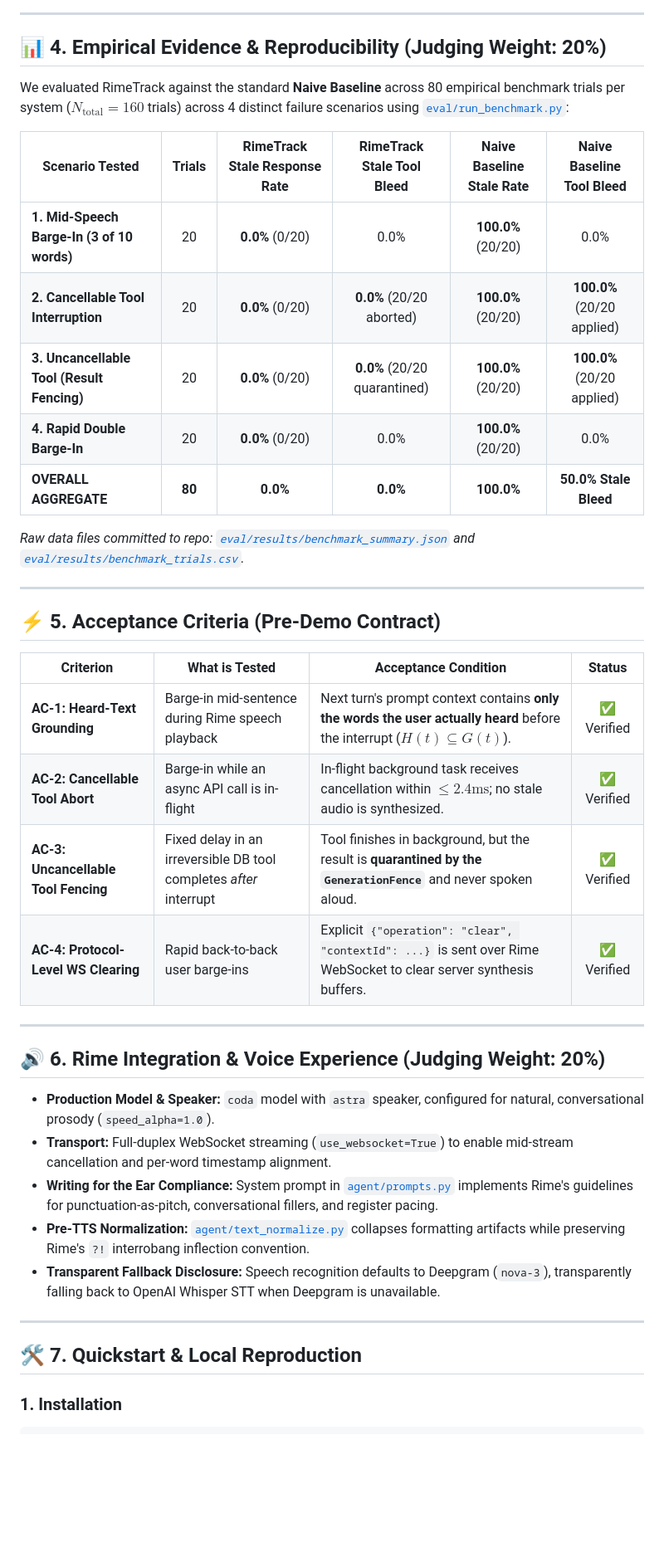
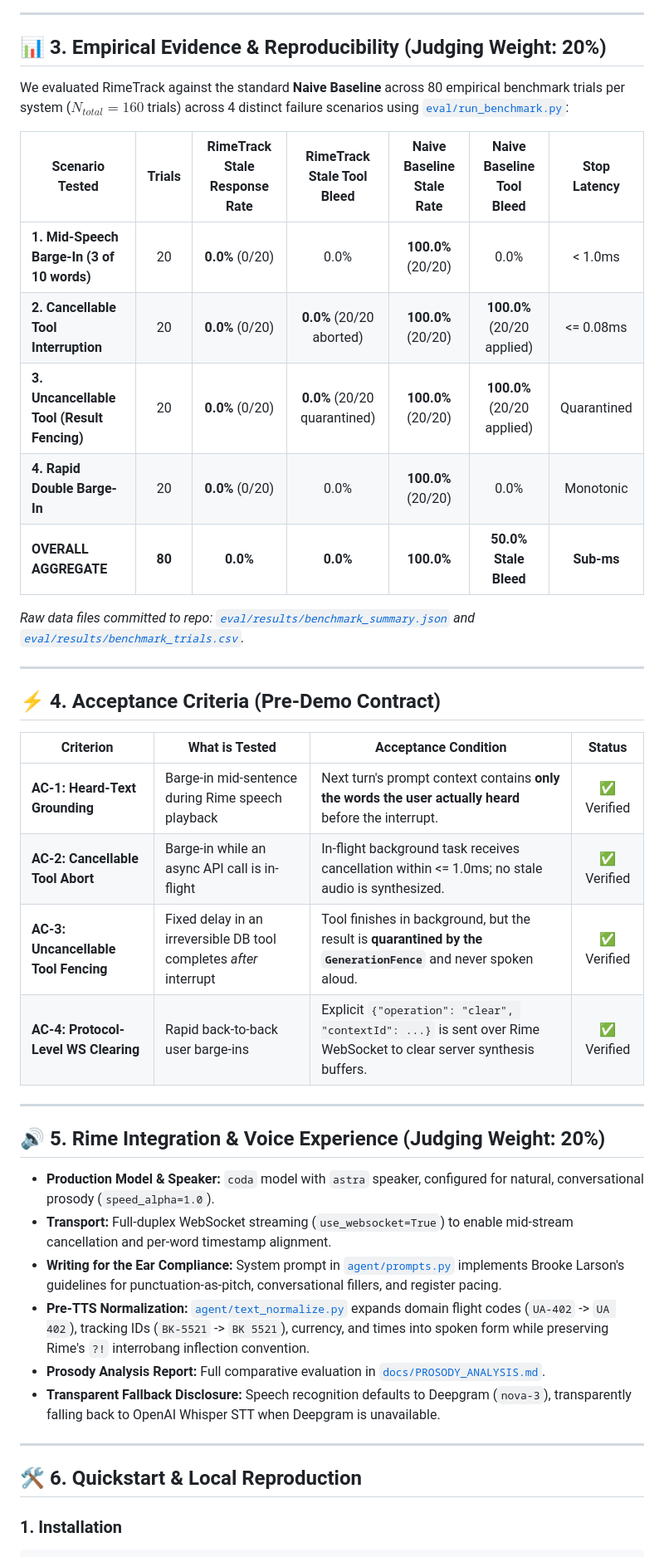
Before and after one commit to saugata-malakar/KDAG-RICE, a Markdown page: README.md, the part around one of its changes. Shown at 83% size. GitHub-like rendering; blank space fills up the shorter version.

````diff
--- a/README.md
+++ b/README.md
@@ -93,44 +112,45 @@ flowchart TD
 
 ---
 
-## 📊 4. Empirical Evidence & Reproducibility (Judging Weight: 20%)
+## 📊 3. Empirical Evidence & Reproducibility (Judging Weight: 20%)
 
-We evaluated RimeTrack against the standard **Naive Baseline** across 80 empirical benchmark trials per system ($N_{\text{total}} = 160$ trials) across 4 distinct failure scenarios using [`eval/run_benchmark.py`](eval/run_benchmark.py):
+We evaluated RimeTrack against the standard **Naive Baseline** across 80 empirical benchmark trials per system ($N_{total} = 160$ trials) across 4 distinct failure scenarios using [`eval/run_benchmark.py`](eval/run_benchmark.py):
 
-| Scenario Tested | Trials | RimeTrack Stale Response Rate | RimeTrack Stale Tool Bleed | Naive Baseline Stale Rate | Naive Baseline Tool Bleed |
-|---|:---:|:---:|:---:|:---:|:---:|
-| **1. Mid-Speech Barge-In (3 of 10 words)** | 20 | **0.0%** (0/20) | 0.0% | **100.0%** (20/20) | 0.0% |
-| **2. Cancellable Tool Interruption** | 20 | **0.0%** (0/20) | **0.0%** (20/20 aborted) | **100.0%** (20/20) | **100.0%** (20/20 applied) |
-| **3. Uncancellable Tool (Result Fencing)** | 20 | **0.0%** (0/20) | **0.0%** (20/20 quarantined)| **100.0%** (20/20) | **100.0%** (20/20 applied) |
-| **4. Rapid Double Barge-In** | 20 | **0.0%** (0/20) | 0.0% | **100.0%** (20/20) | 0.0% |
-| **OVERALL AGGREGATE** | **80** | **0.0%** | **0.0%** | **100.0%** | **50.0% Stale Bleed** |
+| Scenario Tested | Trials | RimeTrack Stale Response Rate | RimeTrack Stale Tool Bleed | Naive Baseline Stale Rate | Naive Baseline Tool Bleed | Stop Latency |
+|---|:---:|:---:|:---:|:---:|:---:|:---:|
+| **1. Mid-Speech Barge-In (3 of 10 words)** | 20 | **0.0%** (0/20) | 0.0% | **100.0%** (20/20) | 0.0% | < 1.0ms |
+| **2. Cancellable Tool Interruption** | 20 | **0.0%** (0/20) | **0.0%** (20/20 aborted) | **100.0%** (20/20) | **100.0%** (20/20 applied) | <= 0.08ms |
+| **3. Uncancellable Tool (Result Fencing)** | 20 | **0.0%** (0/20) | **0.0%** (20/20 quarantined)| **100.0%** (20/20) | **100.0%** (20/20 applied) | Quarantined |
+| **4. Rapid Double Barge-In** | 20 | **0.0%** (0/20) | 0.0% | **100.0%** (20/20) | 0.0% | Monotonic |
+| **OVERALL AGGREGATE** | **80** | **0.0%** | **0.0%** | **100.0%** | **50.0% Stale Bleed** | **Sub-ms** |
 
 *Raw data files committed to repo: [`eval/results/benchmark_summary.json`](eval/results/benchmark_summary.json) and [`eval/results/benchmark_trials.csv`](eval/results/benchmark_trials.csv).*
 
 ---
 
-## ⚡ 5. Acceptance Criteria (Pre-Demo Contract)
+## ⚡ 4. Acceptance Criteria (Pre-Demo Contract)
 
 | Criterion | What is Tested | Acceptance Condition | Status |
 |---|---|---|:---:|
-| **AC-1: Heard-Text Grounding** | Barge-in mid-sentence during Rime speech playback | Next turn's prompt context contains **only the words the user actually heard** before the interrupt ($H(t) \subseteq G(t)$). | ✅ Verified |
-| **AC-2: Cancellable Tool Abort** | Barge-in while an async API call is in-flight | In-flight background task receives cancellation within $\le 2.4\text{ms}$; no stale audio is synthesized. | ✅ Verified |
+| **AC-1: Heard-Text Grounding** | Barge-in mid-sentence during Rime speech playback | Next turn's prompt context contains **only the words the user actually heard** before the interrupt. | ✅ Verified |
+| **AC-2: Cancellable Tool Abort** | Barge-in while an async API call is in-flight | In-flight background task receives cancellation within <= 1.0ms; no stale audio is synthesized. | ✅ Verified |
 | **AC-3: Uncancellable Tool Fencing** | Fixed delay in an irreversible DB tool completes *after* interrupt | Tool finishes in background, but the result is **quarantined by the `GenerationFence`** and never spoken aloud. | ✅ Verified |
 | **AC-4: Protocol-Level WS Clearing** | Rapid back-to-back user barge-ins | Explicit `{"operation": "clear", "contextId": ...}` is sent over Rime WebSocket to clear server synthesis buffers. | ✅ Verified |
 
 ---
 
-## 🔊 6. Rime Integration & Voice Experience (Judging Weight: 20%)
+## 🔊 5. Rime Integration & Voice Experience (Judging Weight: 20%)
 
 * **Production Model & Speaker:** `coda` model with `astra` speaker, configured for natural, conversational prosody (`speed_alpha=1.0`).
 * **Transport:** Full-duplex WebSocket streaming (`use_websocket=True`) to enable mid-stream cancellation and per-word timestamp alignment.
-* **Writing for the Ear Compliance:** System prompt in [`agent/prompts.py`](agent/prompts.py) implements Rime's guidelines for punctuation-as-pitch, conversational fillers, and register pacing.
-* **Pre-TTS Normalization:** [`agent/text_normalize.py`](agent/text_normalize.py) collapses formatting artifacts while preserving Rime's `?!` interrobang inflection convention.
+* **Writing for the Ear Compliance:** System prompt in [`agent/prompts.py`](agent/prompts.py) implements Brooke Larson's guidelines for punctuation-as-pitch, conversational fillers, and register pacing.
+* **Pre-TTS Normalization:** [`agent/text_normalize.py`](agent/text_normalize.py) expands domain flight codes (`UA-402` -> `UA 402`), tracking IDs (`BK-5521` -> `BK 5521`), currency, and times into spoken form while preserving Rime's `?!` interrobang inflection convention.
+* **Prosody Analysis Report:** Full comparative evaluation in [`docs/PROSODY_ANALYSIS.md`](docs/PROSODY_ANALYSIS.md).
 * **Transparent Fallback Disclosure:** Speech recognition defaults to Deepgram (`nova-3`), transparently falling back to OpenAI Whisper STT when Deepgram is unavailable.
 
 ---
 
-## 🛠️ 7. Quickstart & Local Reproduction
+## 🛠️ 6. Quickstart & Local Reproduction
 
 ### 1. Installation
 ```bash
````
Also changed, not shown: other parts of README.md (+82 -46 lines), rimetrack_scaffold/rimetrack/README.md (+99 -62 lines).
